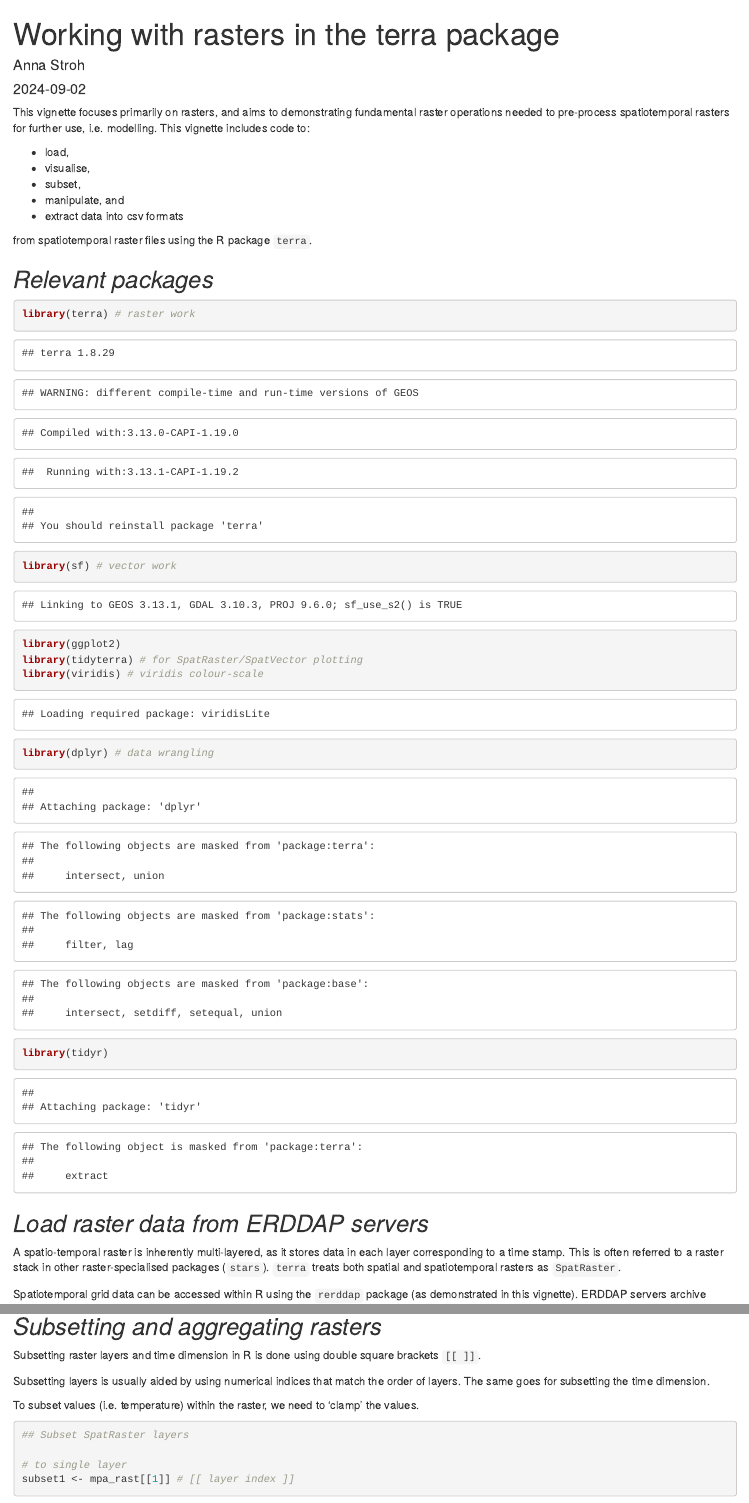
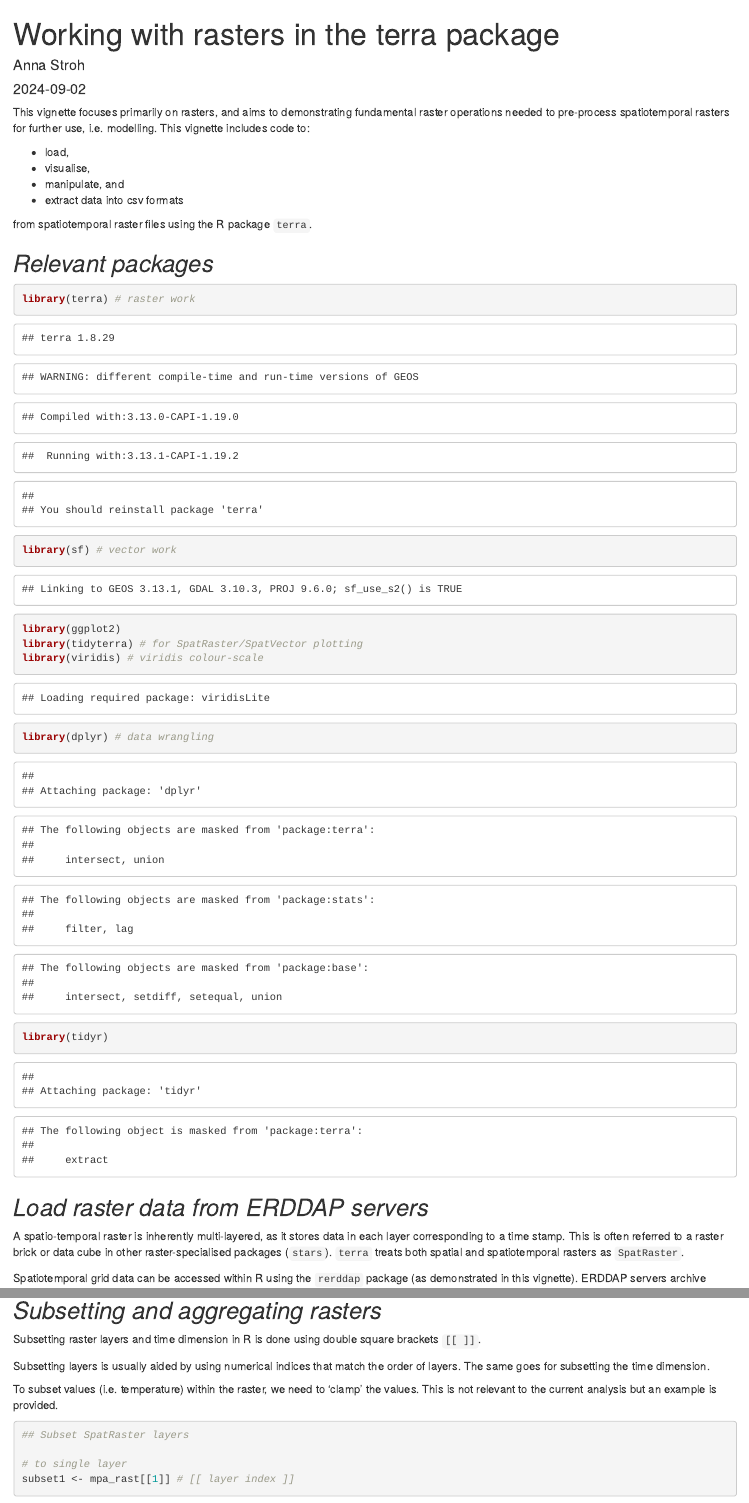
Before and after one commit to AnnaStroh/terratutorial, an R Markdown document (SpatiotemporalRasterProcessing.Rmd): the page in a window 1100 px wide, from its top, and a second part further down, joined at a grey line. Rendered offline with R 4.5, knitr and Pandoc, with nearby package versions; some code elsewhere in the file could not run offline.

Commit message:
Update SpatiotemporalRasterProcessing.Rmd

````diff
--- a/SpatiotemporalRasterProcessing.Rmd
+++ b/SpatiotemporalRasterProcessing.Rmd
@@ -24,7 +24,6 @@ further use, i.e. modelling. This vignette includes code to:
 
 * load,
 * visualise,
-* subset,
 * manipulate, and
 * extract data into csv formats
 
@@ -48,9 +47,9 @@ library(tidyr)
 ## _Load raster data from ERDDAP servers_
 
 A spatio-temporal raster is inherently multi-layered, as it stores data in each
-layer corresponding to a time stamp. This is often referred to a raster stack
-in other raster-specialised packages (`stars`). `terra` treats both spatial and
-spatiotemporal rasters as `SpatRaster`.
+layer corresponding to a time stamp. This is often referred to a raster brick
+or data cube in other raster-specialised packages (`stars`). `terra` treats both
+spatial and spatiotemporal rasters as `SpatRaster`.
 
 Spatiotemporal grid data can be accessed within R using the `rerddap` package (as
 demonstrated in this vignette). ERDDAP servers archive environmental,
@@ -189,7 +186,7 @@ Subsetting layers is usually aided by using numerical indices that match the
 order of layers. The same goes for subsetting the time dimension.
 
 To subset values (i.e. temperature) within the raster, we need to 'clamp'
-the values.
+the values. This is not relevant to the current analysis but an example is provided.
 
 ```{r Subset terra rasters}
 
````
Also changed, not shown: SpatiotemporalRasterProcessing.Rmd (4 more changed lines).
